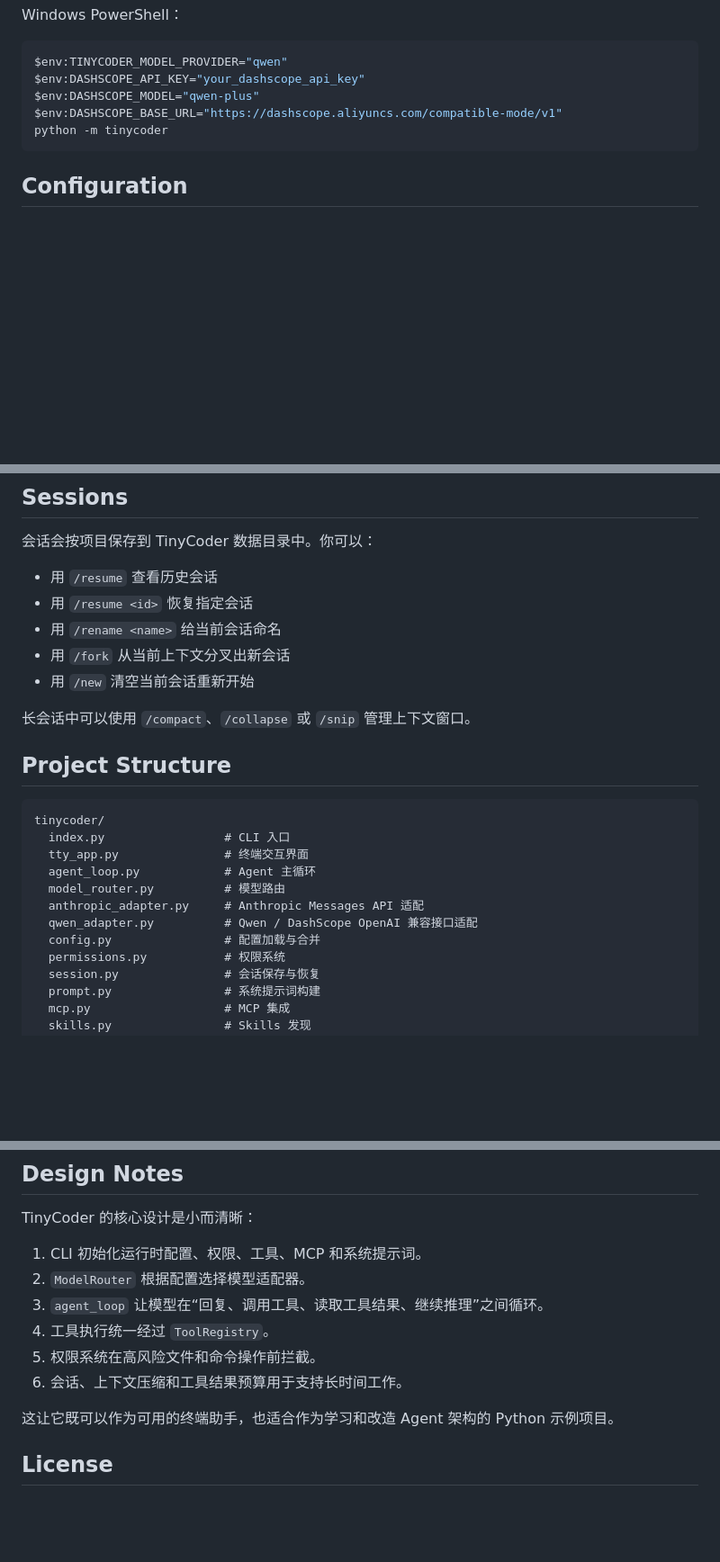
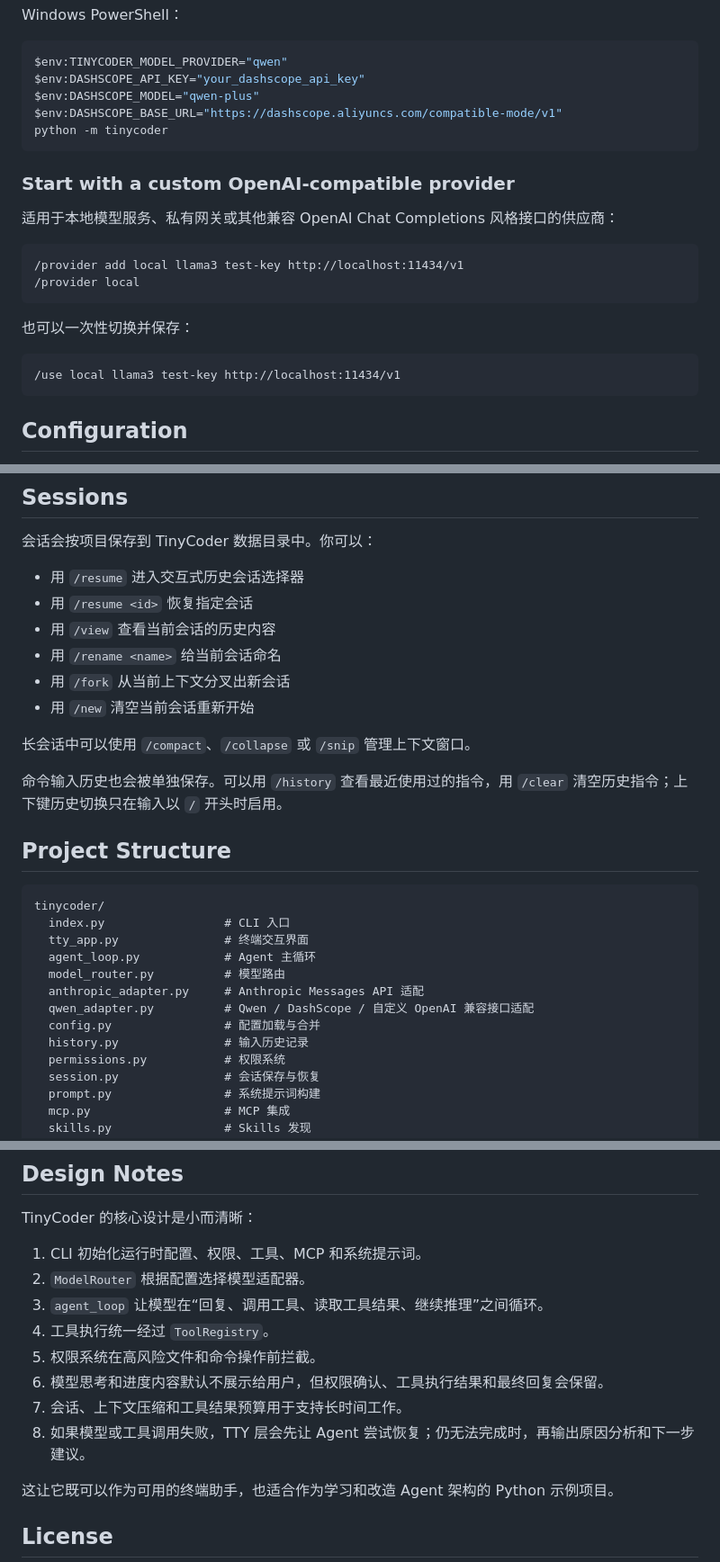
Before and after one commit to yuzigewmy/tinycoder, a Markdown page: README.md, 3 parts joined by grey strips. Shown at 90% size. Drawn GitHub-style; blank space fills up the shorter version.

````diff
--- a/README.md
+++ b/README.md
@@ -115,6 +126,21 @@ $env:DASHSCOPE_BASE_URL="https://dashscope.aliyuncs.com/compatible-mode/v1"
 python -m tinycoder
 ```
 
+### Start with a custom OpenAI-compatible provider
+
+适用于本地模型服务、私有网关或其他兼容 OpenAI Chat Completions 风格接口的供应商：
+
+```text
+/provider add local llama3 test-key http://localhost:11434/v1
+/provider local
+```
+
+也可以一次性切换并保存：
+
+```text
+/use local llama3 test-key http://localhost:11434/v1
+```
+
 ## Configuration
 
 TinyCoder 会合并读取以下配置来源：
@@ -288,13 +336,16 @@ TinyCoder 默认信任当前工作目录内的读取和操作。以下情况会
 
 会话会按项目保存到 TinyCoder 数据目录中。你可以：
 
-- 用 `/resume` 查看历史会话
+- 用 `/resume` 进入交互式历史会话选择器
 - 用 `/resume <id>` 恢复指定会话
+- 用 `/view` 查看当前会话的历史内容
 - 用 `/rename <name>` 给当前会话命名
 - 用 `/fork` 从当前上下文分叉出新会话
 - 用 `/new` 清空当前会话重新开始
 
 长会话中可以使用 `/compact`、`/collapse` 或 `/snip` 管理上下文窗口。
+
+命令输入历史也会被单独保存。可以用 `/history` 查看最近使用过的指令，用 `/clear` 清空历史指令；上下键历史切换只在输入以 `/` 开头时启用。
 
 ## Project Structure
 
@@ -305,8 +356,9 @@ tinycoder/
   agent_loop.py            # Agent 主循环
   model_router.py          # 模型路由
   anthropic_adapter.py     # Anthropic Messages API 适配
-  qwen_adapter.py          # Qwen / DashScope OpenAI 兼容接口适配
+  qwen_adapter.py          # Qwen / DashScope / 自定义 OpenAI 兼容接口适配
   config.py                # 配置加载与合并
+  history.py               # 输入历史记录
   permissions.py           # 权限系统
   session.py               # 会话保存与恢复
   prompt.py                # 系统提示词构建
@@ -356,7 +408,9 @@ TinyCoder 的核心设计是小而清晰：
 3. `agent_loop` 让模型在“回复、调用工具、读取工具结果、继续推理”之间循环。
 4. 工具执行统一经过 `ToolRegistry`。
 5. 权限系统在高风险文件和命令操作前拦截。
-6. 会话、上下文压缩和工具结果预算用于支持长时间工作。
+6. 模型思考和进度内容默认不展示给用户，但权限确认、工具执行结果和最终回复会保留。
+7. 会话、上下文压缩和工具结果预算用于支持长时间工作。
+8. 如果模型或工具调用失败，TTY 层会先让 Agent 尝试恢复；仍无法完成时，再输出原因分析和下一步建议。
 
 这让它既可以作为可用的终端助手，也适合作为学习和改造 Agent 架构的 Python 示例项目。
 
````
Also changed, not shown: other parts of README.md (+37 -4 lines).
